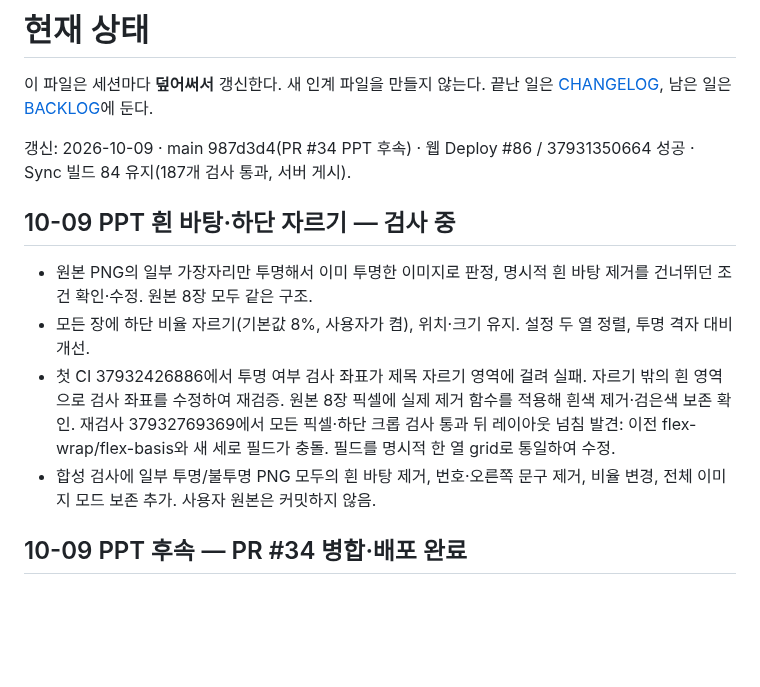
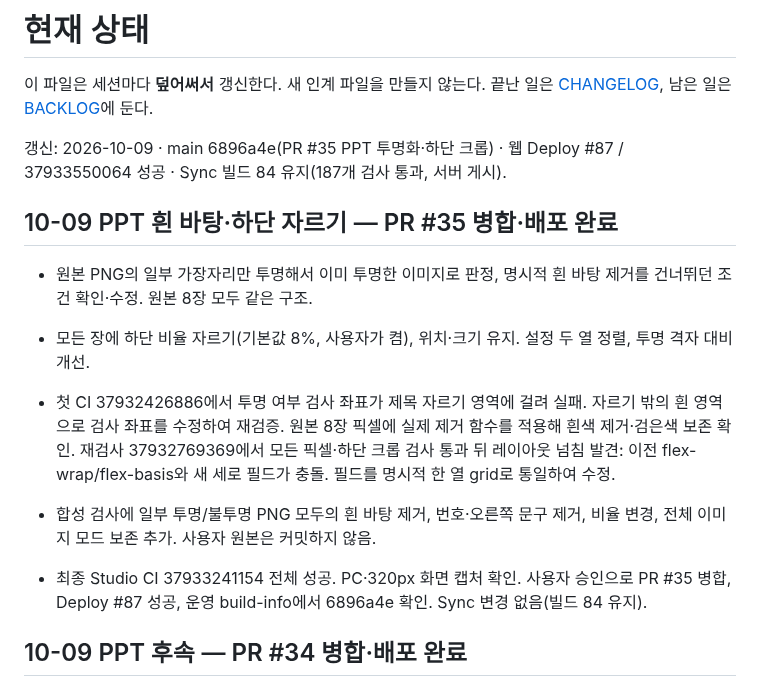
Before and after one commit to m1r4d0r/yebaeon, a Markdown page: docs/STATUS.md, the part around the change. GitHub-like rendering; blank space fills up the shorter version.

Commit message:
docs: record PPT transparency and footer crop deployment 87

```diff
--- a/docs/STATUS.md
+++ b/docs/STATUS.md
@@ -2,14 +2,16 @@
 
 이 파일은 세션마다 **덮어써서** 갱신한다. 새 인계 파일을 만들지 않는다. 끝난 일은 [CHANGELOG](CHANGELOG.md), 남은 일은 [BACKLOG](BACKLOG.md)에 둔다.
 
-갱신: 2026-10-09 · main 987d3d4(PR #34 PPT 후속) · 웹 Deploy #86 / 37931350664 성공 · Sync 빌드 84 유지(187개 검사 통과, 서버 게시).
+갱신: 2026-10-09 · main 6896a4e(PR #35 PPT 투명화·하단 크롭) · 웹 Deploy #87 / 37933550064 성공 · Sync 빌드 84 유지(187개 검사 통과, 서버 게시).
 
-## 10-09 PPT 흰 바탕·하단 자르기 — 검사 중
+## 10-09 PPT 흰 바탕·하단 자르기 — PR #35 병합·배포 완료
 
 - 원본 PNG의 일부 가장자리만 투명해서 이미 투명한 이미지로 판정, 명시적 흰 바탕 제거를 건너뛰던 조건 확인·수정. 원본 8장 모두 같은 구조.
 - 모든 장에 하단 비율 자르기(기본값 8%, 사용자가 켬), 위치·크기 유지. 설정 두 열 정렬, 투명 격자 대비 개선.
 - 첫 CI 37932426886에서 투명 여부 검사 좌표가 제목 자르기 영역에 걸려 실패. 자르기 밖의 흰 영역으로 검사 좌표를 수정하여 재검증. 원본 8장 픽셀에 실제 제거 함수를 적용해 흰색 제거·검은색 보존 확인. 재검사 37932769369에서 모든 픽셀·하단 크롭 검사 통과 뒤 레이아웃 넘침 발견: 이전 flex-wrap/flex-basis와 새 세로 필드가 충돌. 필드를 명시적 한 열 grid로 통일하여 수정.
 - 합성 검사에 일부 투명/불투명 PNG 모두의 흰 바탕 제거, 번호·오른쪽 문구 제거, 비율 변경, 전체 이미지 모드 보존 추가. 사용자 원본은 커밋하지 않음.
+
+- 최종 Studio CI 37933241154 전체 성공. PC·320px 화면 캡처 확인. 사용자 승인으로 PR #35 병합, Deploy #87 성공, 운영 build-info에서 6896a4e 확인. Sync 변경 없음(빌드 84 유지).
 
 ## 10-09 PPT 후속 — PR #34 병합·배포 완료
 
```
